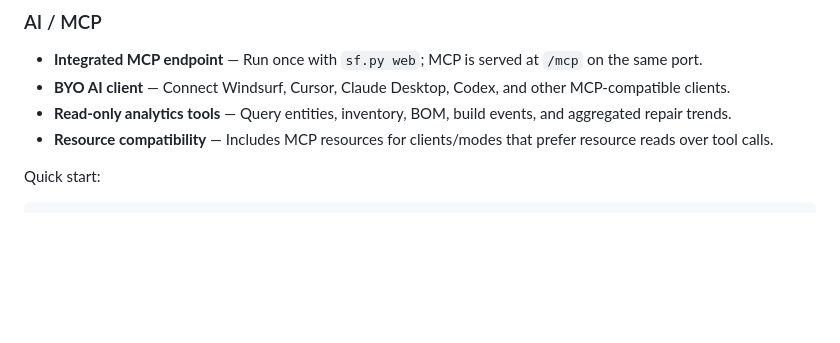
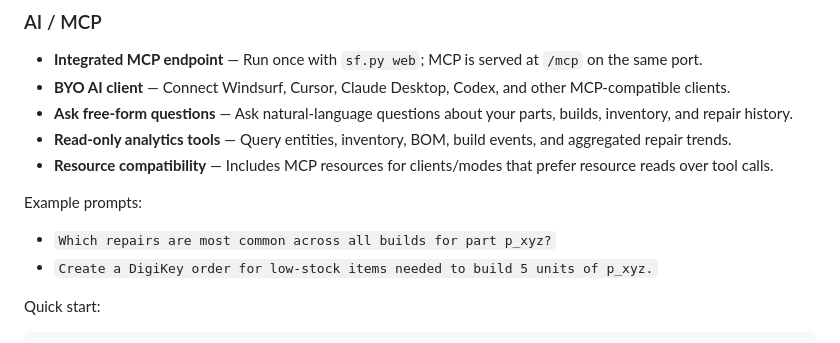
Before and after one commit to yusufm/smallfactory, a Markdown page: README.md, the part around the change. Rendered like a GitHub page; blank space fills up the shorter version.

Commit message:
docs(mcp): add free-form examples and simplify digikey prompt

```diff
--- a/README.md
+++ b/README.md
@@ -134,8 +134,13 @@ Use a camera or upload to extract parts from invoices and batch-create entities.
 ### AI / MCP
 - **Integrated MCP endpoint** — Run once with `sf.py web`; MCP is served at `/mcp` on the same port.
 - **BYO AI client** — Connect Windsurf, Cursor, Claude Desktop, Codex, and other MCP-compatible clients.
+- **Ask free-form questions** — Ask natural-language questions about your parts, builds, inventory, and repair history.
 - **Read-only analytics tools** — Query entities, inventory, BOM, build events, and aggregated repair trends.
 - **Resource compatibility** — Includes MCP resources for clients/modes that prefer resource reads over tool calls.
+
+Example prompts:
+- `Which repairs are most common across all builds for part p_xyz?`
+- `Create a DigiKey order for low-stock items needed to build 5 units of p_xyz.`
 
 Quick start:
 
```
Also changed, not shown: docs/users/mcp.md (+1 -1 lines).
